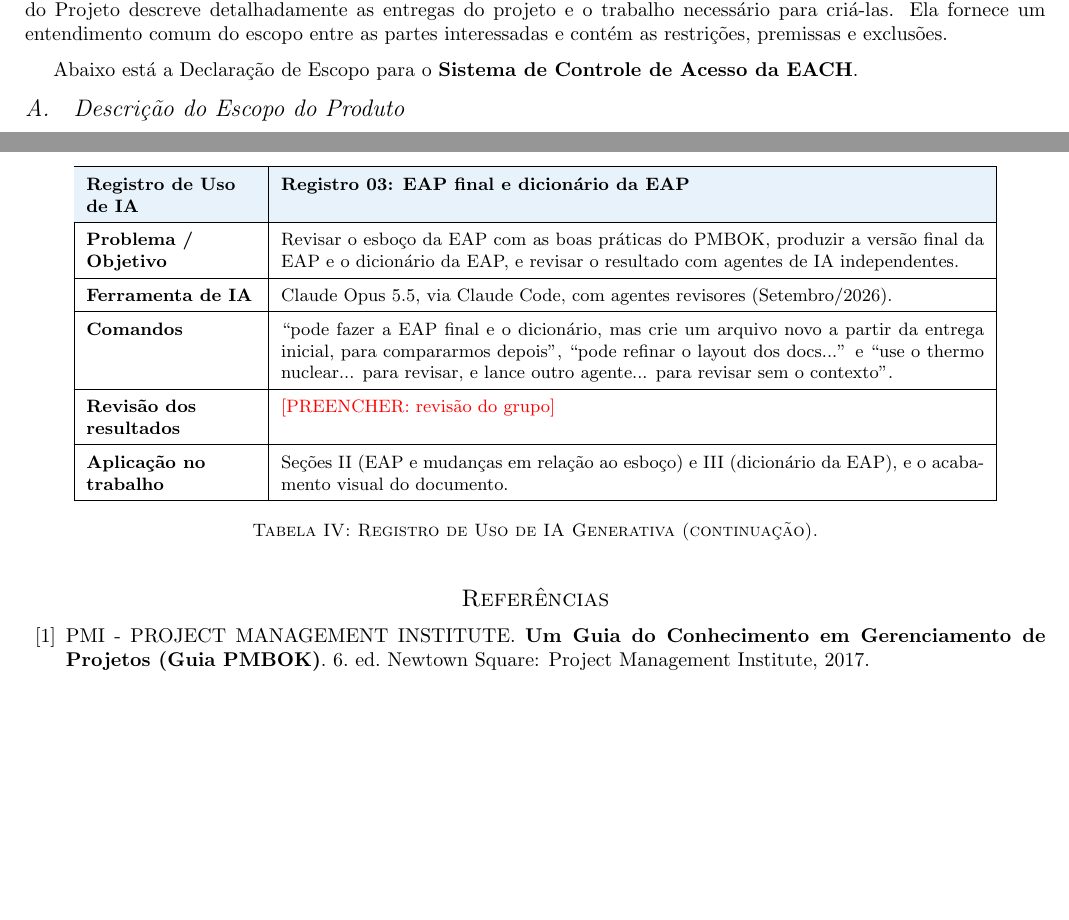
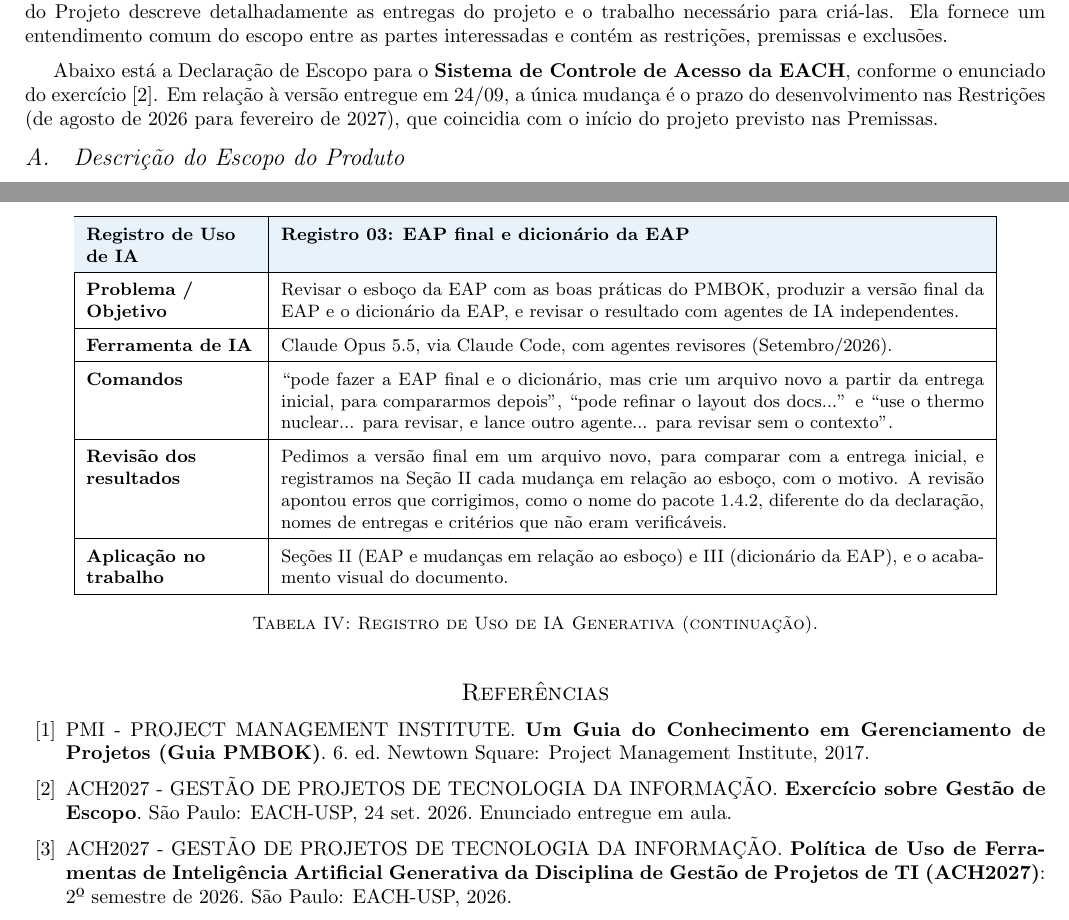
Before and after one commit to kaualimadesouza/GPTI, a LaTeX document (exercicios/1-escopo/exercicio1_GPTI_2026_final.tex): two parts of pages 1 and 6 of 6, joined at a grey line, cut so that both start at the same text, the shorter picture padded with empty space. Compiled offline with pdfLaTeX.

Commit message:
Fill Registro 03 and fix the development deadline in Exercise 1
Registro 03 gets its review, the Restrictions end development in February
2027 instead of the start month (noted in section I), and the references
list and cite the exercise statement and the course AI policy.

```diff
--- a/exercicios/1-escopo/exercicio1_GPTI_2026_final.tex
+++ b/exercicios/1-escopo/exercicio1_GPTI_2026_final.tex
@@ -11,7 +11,7 @@
 
 De acordo com o \textbf{Guia PMBOK} (Capítulo 5 - Gerenciamento do Escopo do Projeto), a Declaração do Escopo do Projeto descreve detalhadamente as entregas do projeto e o trabalho necessário para criá-las. Ela fornece um entendimento comum do escopo entre as partes interessadas e contém as restrições, premissas e exclusões.
 
-Abaixo está a Declaração de Escopo para o \textbf{Sistema de Controle de Acesso da EACH}.
+Abaixo está a Declaração de Escopo para o \textbf{Sistema de Controle de Acesso da EACH}, conforme o enunciado do exercício \cite{enunciado}. Em relação à versão entregue em 24/09, a única mudança é o prazo do desenvolvimento nas Restrições (de agosto de 2026 para fevereiro de 2027), que coincidia com o início do projeto previsto nas Premissas.
 
 \subsection{Descrição do Escopo do Produto}
 
@@ -280,7 +280,7 @@ Em conformidade com a Política de Uso de Ferramentas de Inteligência Artificia
         \hline
         \textbf{Comandos} & \enquote{pode fazer a EAP final e o dicionário, mas crie um arquivo novo a partir da entrega inicial, para compararmos depois}, \enquote{pode refinar o layout dos docs...} e \enquote{use o thermo nuclear... para revisar, e lance outro agente... para revisar sem o contexto}. \\
         \hline
-        \textbf{Revisão dos resultados} & \textcolor{red}{[PREENCHER: revisão do grupo]} \\
+        \textbf{Revisão dos resultados} & Pedimos a versão final em um arquivo novo, para comparar com a entrega inicial, e registramos na Seção II cada mudança em relação ao esboço, com o motivo. A revisão apontou erros que corrigimos, como o nome do pacote 1.4.2, diferente do da declaração, nomes de entregas e critérios que não eram verificáveis. \\
         \hline
         \textbf{Aplicação no trabalho} & Seções II (EAP e mudanças em relação ao esboço) e III (dicionário da EAP), e o acabamento visual do documento. \\
         \hline
@@ -294,6 +294,12 @@ Em conformidade com a Política de Uso de Ferramentas de Inteligência Artificia
 \bibitem{pmi2017}
 PMI - PROJECT MANAGEMENT INSTITUTE. \textbf{Um Guia do Conhecimento em Gerenciamento de Projetos (Guia PMBOK)}. 6. ed. Newtown Square: Project Management Institute, 2017.
 
+\bibitem{enunciado}
+ACH2027 - GESTÃO DE PROJETOS DE TECNOLOGIA DA INFORMAÇÃO. \textbf{Exercício sobre Gestão de Escopo}. São Paulo: EACH-USP, 24 set. 2026. Enunciado entregue em aula.
+
+\bibitem{politicaIA}
+ACH2027 - GESTÃO DE PROJETOS DE TECNOLOGIA DA INFORMAÇÃO. \textbf{Política de Uso de Ferramentas de Inteligência Artificial Generativa da Disciplina de Gestão de Projetos de TI (ACH2027)}: 2º semestre de 2026. São Paulo: EACH-USP, 2026.
+
 \end{thebibliography}
 
 \end{document}
```
Also changed, not shown: exercicios/1-escopo/README.md, exercicios/1-escopo/exercicio1_GPTI_2026_final.pdf, exercicios/1-escopo/exercicio1_GPTI_2026_final.tex (4 more changed lines).
